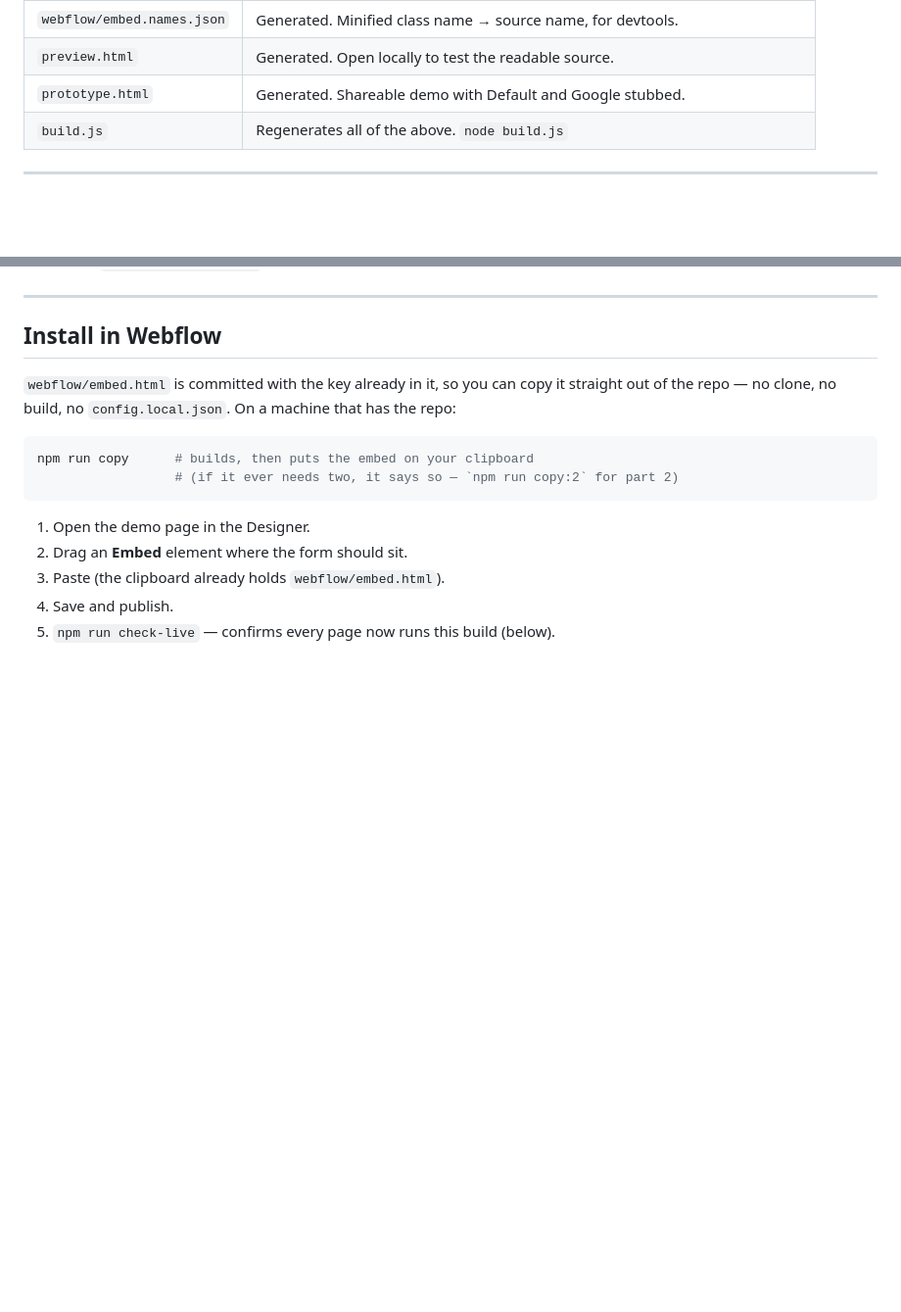
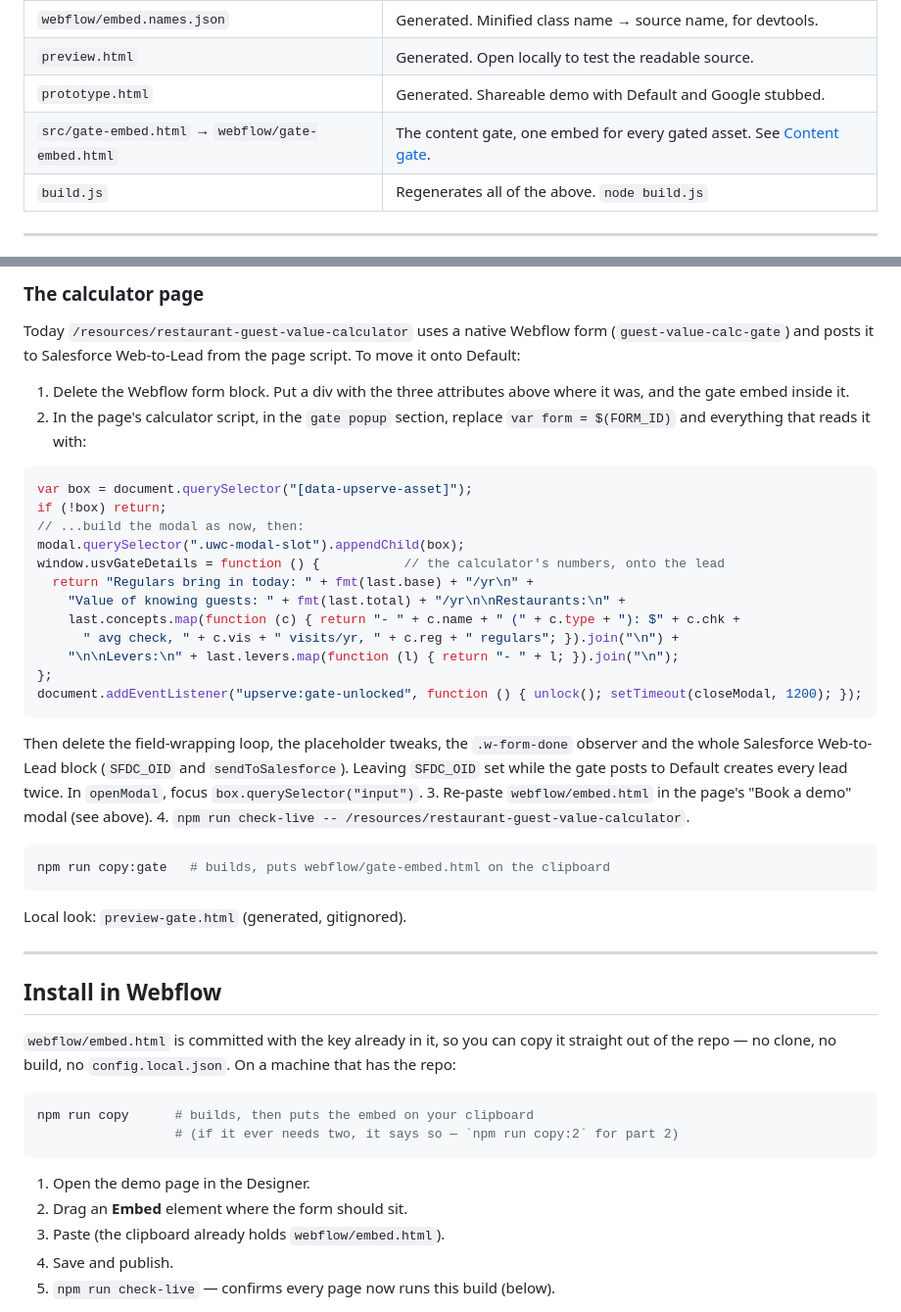
Before and after one commit to OneGTM/upserve-demo-form, a Markdown page: README.md, 2 parts joined by grey strips. Shown at 98% size. Drawn GitHub-style; blank space fills up the shorter version.

Commit message:
Document the content gate and the calculator page cutover
Co-Authored-By: Claude Opus 5.5 <noreply@anthropic.com>

````diff
--- a/README.md
+++ b/README.md
@@ -26,6 +26,7 @@ a channel (`lead_source`), without a rebuild. See
 | `webflow/embed.names.json` | Generated. Minified class name → source name, for devtools. |
 | `preview.html` | Generated. Open locally to test the readable source. |
 | `prototype.html` | Generated. Shareable demo with Default and Google stubbed. |
+| `src/gate-embed.html` → `webflow/gate-embed.html` | The content gate, one embed for every gated asset. See [Content gate](#content-gate). |
 | `build.js` | Regenerates all of the above. `node build.js` |
 
 ---
@@ -66,3 +150,42 @@ Local look: `preview-partner.html` (generated, gitignored).
+### The calculator page
+
+Today `/resources/restaurant-guest-value-calculator` uses a native Webflow form
+(`guest-value-calc-gate`) and posts it to Salesforce Web-to-Lead from the page
+script. To move it onto Default:
+
+1. Delete the Webflow form block. Put a div with the three attributes above
+   where it was, and the gate embed inside it.
+2. In the page's calculator script, in the `gate popup` section, replace
+   `var form = $(FORM_ID)` and everything that reads it with:
+
+```js
+var box = document.querySelector("[data-upserve-asset]");
+if (!box) return;
+// ...build the modal as now, then:
+modal.querySelector(".uwc-modal-slot").appendChild(box);
+window.usvGateDetails = function () {           // the calculator's numbers, onto the lead
+  return "Regulars bring in today: " + fmt(last.base) + "/yr\n" +
+    "Value of knowing guests: " + fmt(last.total) + "/yr\n\nRestaurants:\n" +
+    last.concepts.map(function (c) { return "- " + c.name + " (" + c.type + "): $" + c.chk +
+      " avg check, " + c.vis + " visits/yr, " + c.reg + " regulars"; }).join("\n") +
+    "\n\nLevers:\n" + last.levers.map(function (l) { return "- " + l; }).join("\n");
+};
+document.addEventListener("upserve:gate-unlocked", function () { unlock(); setTimeout(closeModal, 1200); });
+```
+
+   Then delete the field-wrapping loop, the placeholder tweaks, the
+   `.w-form-done` observer and the whole Salesforce Web-to-Lead block
+   (`SFDC_OID` and `sendToSalesforce`). Leaving `SFDC_OID` set while the gate
+   posts to Default creates every lead twice. In `openModal`, focus
+   `box.querySelector("input")`.
+3. Re-paste `webflow/embed.html` in the page's "Book a demo" modal (see above).
+4. `npm run check-live -- /resources/restaurant-guest-value-calculator`.
+
+```bash
+npm run copy:gate   # builds, puts webflow/gate-embed.html on the clipboard
+```
+
+Local look: `preview-gate.html` (generated, gitignored).
 
 ---
 
````
Also changed, not shown: other parts of README.md (+83 -0 lines).
